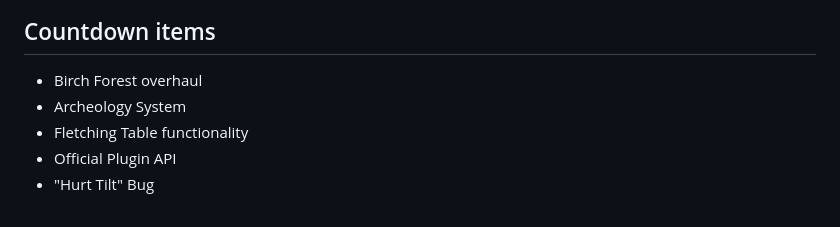
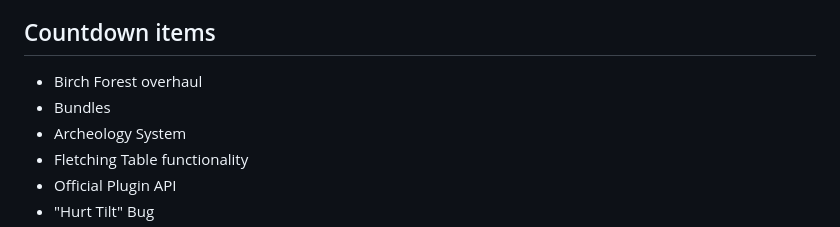
Before and after one commit to MarshDeer/howlongmojang, a Markdown page: README.md, the part around the change. GitHub-like rendering.

Commit message:
Added bundles

```diff
--- a/README.md
+++ b/README.md
@@ -4,6 +4,7 @@
 
 ## Countdown items
 * Birch Forest overhaul
+* Bundles
 * Archeology System
 * Fletching Table functionality
 * Official Plugin API
```
Also changed, not shown: img/cnc1-bg.png (added), 3 other files.
